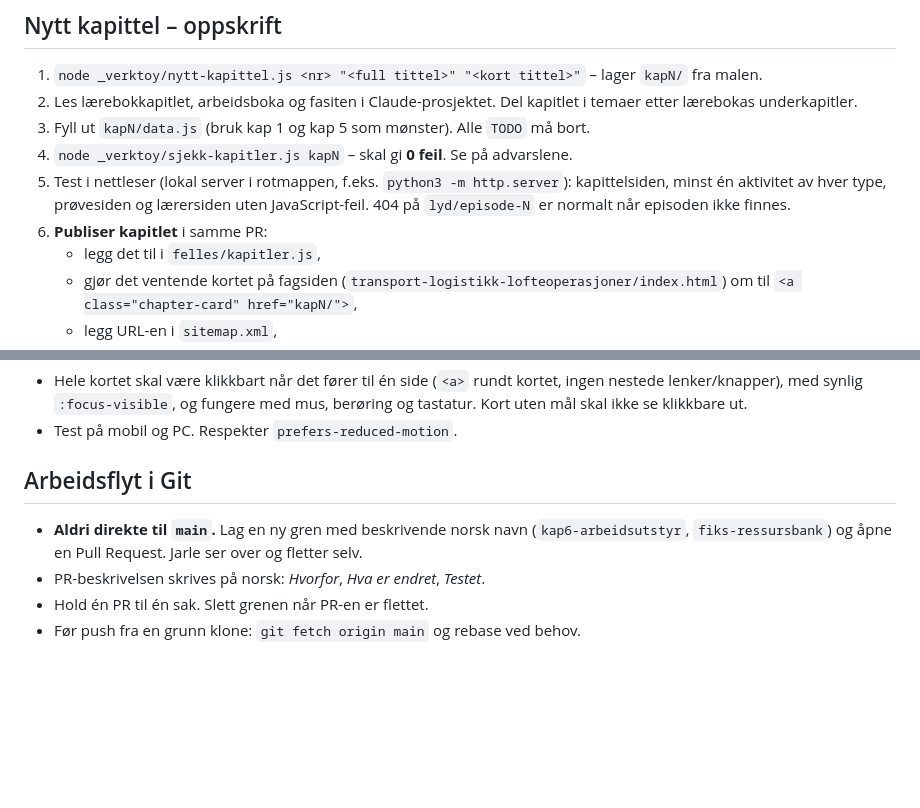
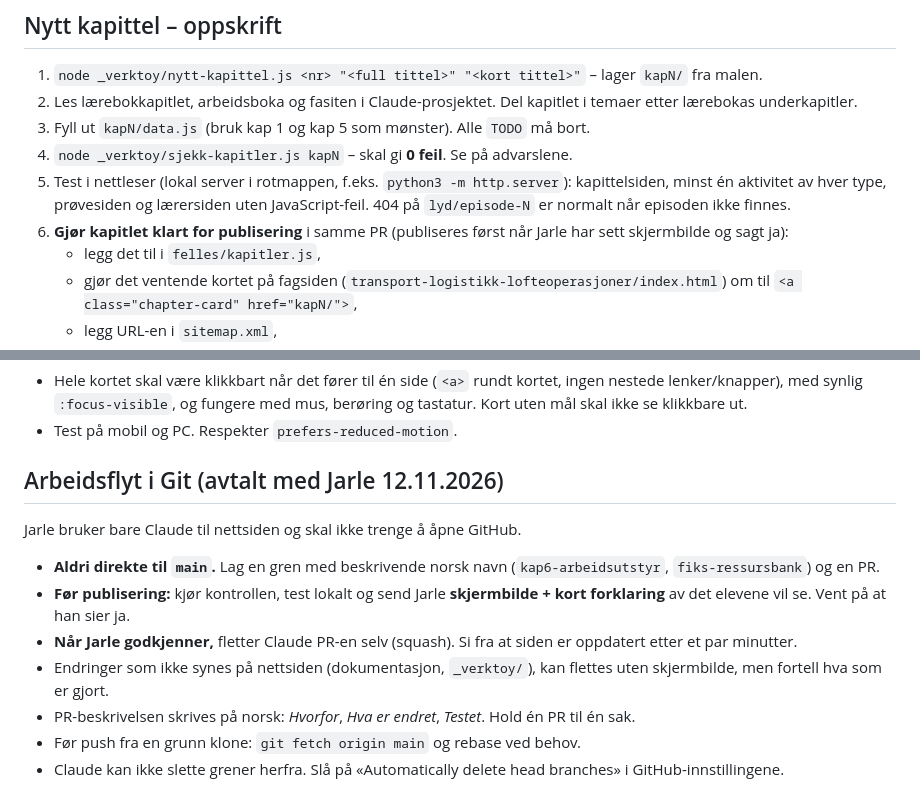
Before and after one commit to JarleBruntveit/tllfluenseren, a Markdown page: CLAUDE.md, 2 parts joined by grey strips. Rendered like a GitHub page; blank space fills up the shorter version.

Commit message:
CLAUDE.md: skjermbilde og forklaring før publisering, Claude fletter etter godkjenning (#43)
Claude-Session: https://claude.ai/code/session_01YBkEyrKXDrXXu9uSnSKySw

Co-authored-by: Claude <noreply@anthropic.com>

```diff
--- a/CLAUDE.md
+++ b/CLAUDE.md
@@ -54,7 +54,7 @@ for å kopiere. Tegninger lages som egne SVG-er. Podkastmanus skrives med egne o
 4. `node _verktoy/sjekk-kapitler.js kapN` – skal gi **0 feil**. Se på advarslene.
 5. Test i nettleser (lokal server i rotmappen, f.eks. `python3 -m http.server`): kapittelsiden, minst én aktivitet av hver type,
    prøvesiden og lærersiden uten JavaScript-feil. 404 på `lyd/episode-N` er normalt når episoden ikke finnes.
-6. **Publiser kapitlet** i samme PR:
+6. **Gjør kapitlet klart for publisering** i samme PR (publiseres først når Jarle har sett skjermbilde og sagt ja):
    - legg det til i `felles/kapitler.js`,
    - gjør det ventende kortet på fagsiden (`transport-logistikk-lofteoperasjoner/index.html`) om til `<a class="chapter-card" href="kapN/">`,
    - legg URL-en i `sitemap.xml`,
@@ -71,9 +71,13 @@ Endringer skal være bakoverkompatible. Øk versjonsnummeret (`?v=…`) på alle
   med synlig `:focus-visible`, og fungere med mus, berøring og tastatur. Kort uten mål skal ikke se klikkbare ut.
 - Test på mobil og PC. Respekter `prefers-reduced-motion`.
 
-## Arbeidsflyt i Git
-- **Aldri direkte til `main`.** Lag en ny gren med beskrivende norsk navn (`kap6-arbeidsutstyr`, `fiks-ressursbank`)
-  og åpne en Pull Request. Jarle ser over og fletter selv.
-- PR-beskrivelsen skrives på norsk: *Hvorfor*, *Hva er endret*, *Testet*.
-- Hold én PR til én sak. Slett grenen når PR-en er flettet.
+## Arbeidsflyt i Git (avtalt med Jarle 12.11.2026)
+Jarle bruker bare Claude til nettsiden og skal ikke trenge å åpne GitHub.
+- **Aldri direkte til `main`.** Lag en gren med beskrivende norsk navn (`kap6-arbeidsutstyr`, `fiks-ressursbank`) og en PR.
+- **Før publisering:** kjør kontrollen, test lokalt og send Jarle **skjermbilde + kort forklaring** av det elevene vil se.
+  Vent på at han sier ja.
+- **Når Jarle godkjenner,** fletter Claude PR-en selv (squash). Si fra at siden er oppdatert etter et par minutter.
+- Endringer som ikke synes på nettsiden (dokumentasjon, `_verktoy/`), kan flettes uten skjermbilde, men fortell hva som er gjort.
+- PR-beskrivelsen skrives på norsk: *Hvorfor*, *Hva er endret*, *Testet*. Hold én PR til én sak.
 - Før push fra en grunn klone: `git fetch origin main` og rebase ved behov.
+- Claude kan ikke slette grener herfra. Slå på «Automatically delete head branches» i GitHub-innstillingene.
```
